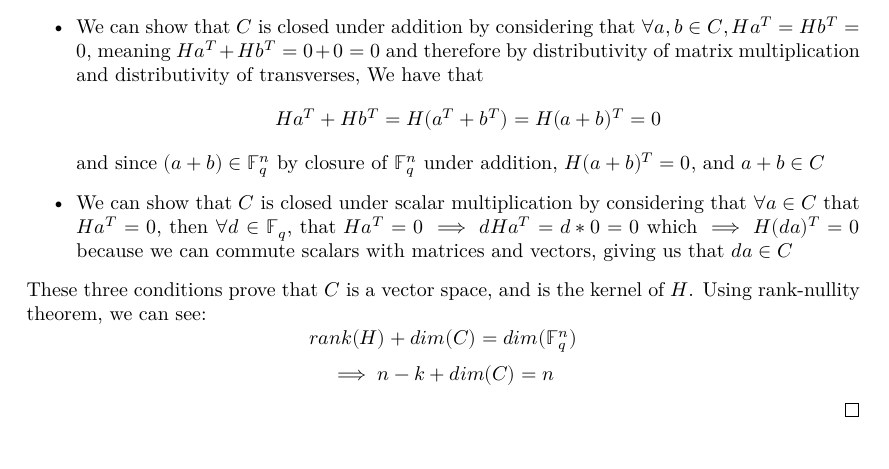
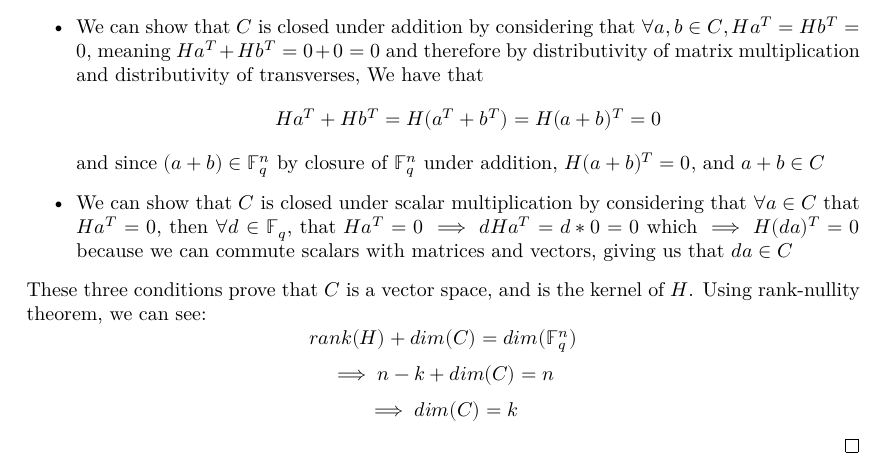
Before and after one commit to wurtylex/LeanECC, a LaTeX document (blueprint/src/print.tex, which reads blueprint/src/sections/LinearCodes/lemmas.tex): part of page 7 of 9, cut so that both start at the same text. Compiled offline with XeLaTeX.

Commit message:
add conclusion

```diff
--- a/blueprint/src/sections/LinearCodes/lemmas.tex
+++ b/blueprint/src/sections/LinearCodes/lemmas.tex
@@ -125,5 +125,6 @@ Because every $c\in C$ is defined as being in $\mathbb{F}^{n}_{q}$, $C \subseteq
 These three conditions prove that $C$ is a vector space, and is the kernel of $H$. Using rank-nullity theorem, we can see:
 \[rank(H)+dim(C)=dim(\mathbb{F}^{n}_{q})\]
 \[\implies n-k+dim(C)=n\]
+\[\implies dim(C)=k\]
 
 \end{proof}
```
